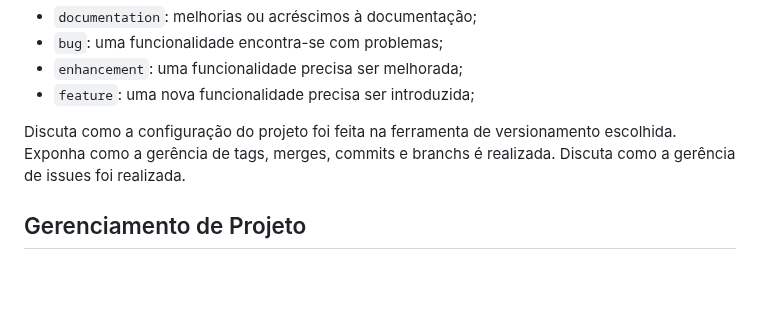
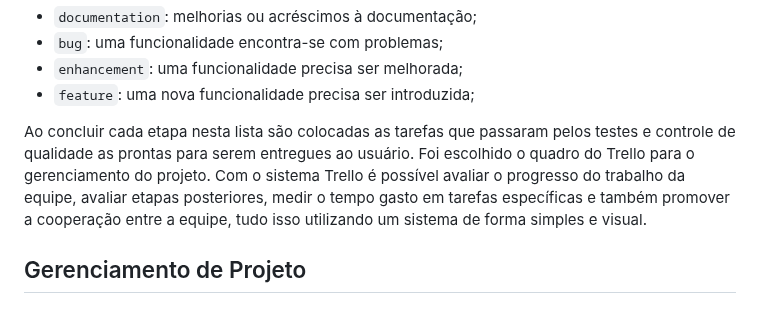
Before and after one commit to ICEI-PUC-Minas-PMV-ADS/pmv-ads-2023-2-e4-proj-infra-t1-pmv-ads-2023-2-e4-proj-sga-gas, a Markdown page: docs/03-Metodologia.md, the part around the change. Drawn GitHub-style; blank space fills up the shorter version.

```diff
--- a/docs/03-Metodologia.md
+++ b/docs/03-Metodologia.md
@@ -39,8 +39,7 @@ etiquetas:
 - `enhancement`: uma funcionalidade precisa ser melhorada;
 - `feature`: uma nova funcionalidade precisa ser introduzida;
 
-Discuta como a configuração do projeto foi feita na ferramenta de versionamento escolhida. Exponha como a gerência de tags, merges, commits e branchs é realizada. Discuta como a gerência de issues foi realizada.
-
+Ao concluir cada etapa nesta lista são colocadas as tarefas que passaram pelos testes e controle de qualidade as prontas para serem entregues ao usuário. Foi escolhido o quadro do Trello para o gerenciamento do projeto. Com o sistema Trello é possível avaliar o progresso do trabalho da equipe, avaliar etapas posteriores, medir o tempo gasto em tarefas específicas e também promover a cooperação entre a equipe, tudo isso utilizando um sistema de forma simples e visual.
 
 ## Gerenciamento de Projeto
 
```
